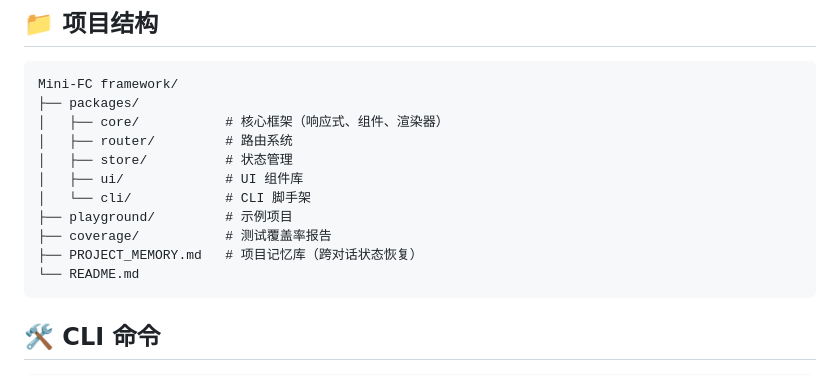
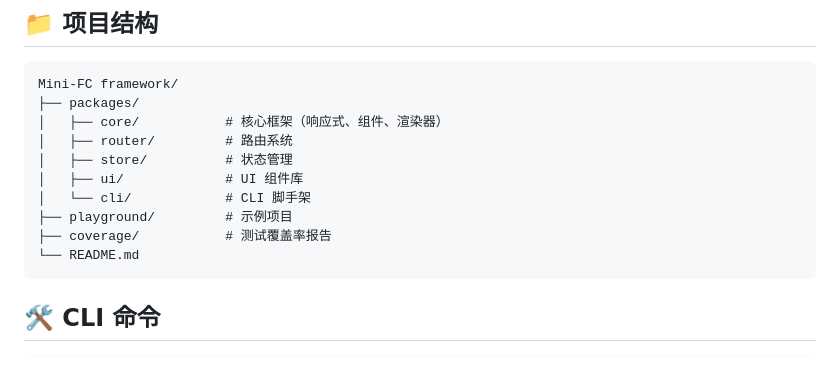
Before and after one commit to luohaixin/Mini-FC_framework, a Markdown page: Mini-FC_framework/README.md, the part around the change. Drawn GitHub-style.

````diff
--- a/Mini-FC_framework/README.md
+++ b/Mini-FC_framework/README.md
@@ -397,7 +397,6 @@ Mini-FC framework/
 │   └── cli/            # CLI 脚手架
 ├── playground/         # 示例项目
 ├── coverage/           # 测试覆盖率报告
-├── PROJECT_MEMORY.md   # 项目记忆库（跨对话状态恢复）
 └── README.md
 ```
 
````
